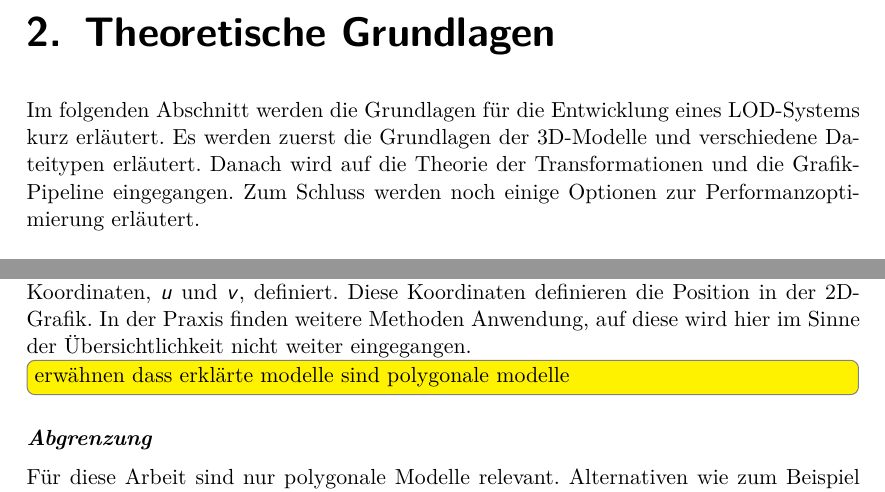
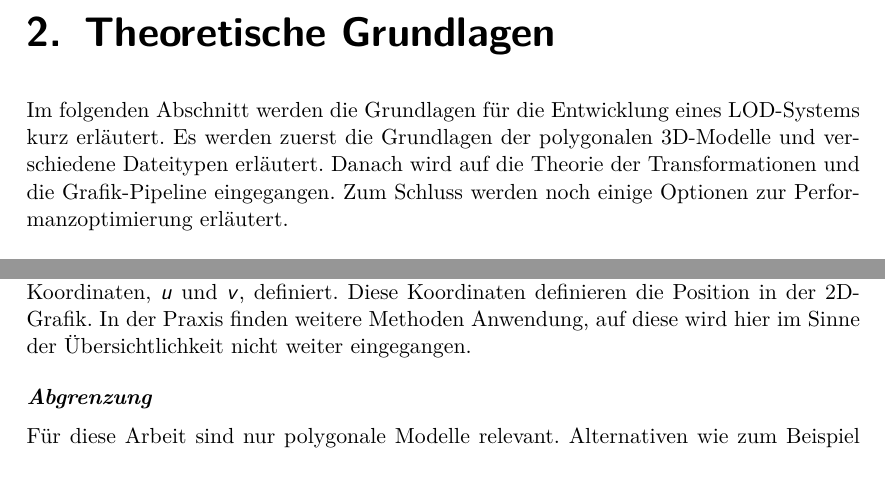
Before and after one commit to kreativwebdesign/lode, a LaTeX document (documentation/report/doc.tex, which reads documentation/report/parts/theoretische_grundlagen.tex): two parts of pages 15 and 16 of 92 before the commit and two parts of pages 15 and 16 of 91 after it, joined at a grey line, cut so that both start at the same text. Compiled offline with pdfLaTeX; a missing bibliography style is replaced by a similar one.

Commit message:
Rephrase to make clear that the section explains polygonal modeling

```diff
--- a/documentation/report/parts/theoretische_grundlagen.tex
+++ b/documentation/report/parts/theoretische_grundlagen.tex
@@ -8,7 +8,7 @@
 % !TEX root = ../doc.tex
 
 Im folgenden Abschnitt werden die Grundlagen für die Entwicklung eines LOD-Systems kurz erläutert.
-Es werden zuerst die Grundlagen der 3D-Modelle und verschiedene Dateitypen erläutert. Danach wird auf die Theorie der Transformationen und die Grafik-Pipeline eingegangen. Zum Schluss werden noch einige Optionen zur Performanzoptimierung erläutert.
+Es werden zuerst die Grundlagen der polygonalen 3D-Modelle und verschiedene Dateitypen erläutert. Danach wird auf die Theorie der Transformationen und die Grafik-Pipeline eingegangen. Zum Schluss werden noch einige Optionen zur Performanzoptimierung erläutert.
 
 \section{3D-Modelle}
 Ein Modell stellt ein Objekt aus der realen Welt vereinfacht dar.
@@ -86,7 +86,6 @@ So wird für jeden \e{Vertex} ein \e{Normal} definiert. Ein \e{Normal} ist ein V
 \subparagraph{Texturen}
 Um die Oberfläche von Modellen zu definieren, wird häufig ein \e{Texture Mapping}, auch \e{UV-Mapping} genannt, durchgeführt. Bei diesem Verfahren wird definiert wie eine 2D-Grafik auf ein 3D-Modell abzubilden ist. Dafür wird für jeden \e{Vertex} zwei Koordinaten, $u$ und $v$, definiert. Diese Koordinaten definieren die Position in der 2D-Grafik. In der Praxis finden weitere Methoden Anwendung, auf diese wird hier im Sinne der Übersichtlichkeit nicht weiter eingegangen.
 
-\todo[inline]{erwähnen dass erklärte modelle sind polygonale modelle}
 \paragraph{Abgrenzung}
 Für diese Arbeit sind nur polygonale Modelle relevant.
 Alternativen wie zum Beispiel \e{Point Clouds}, welche das Resultat von 3D-Scans sind, werden nicht weiter erläutert, da sie selten im Web eingesetzt werden. Auch andere Methoden wie \e{NURBS}, welche Modelle mithilfe von mathematisch definierten Flächen modelliert, werden deshalb aussen vor gelassen.
```
